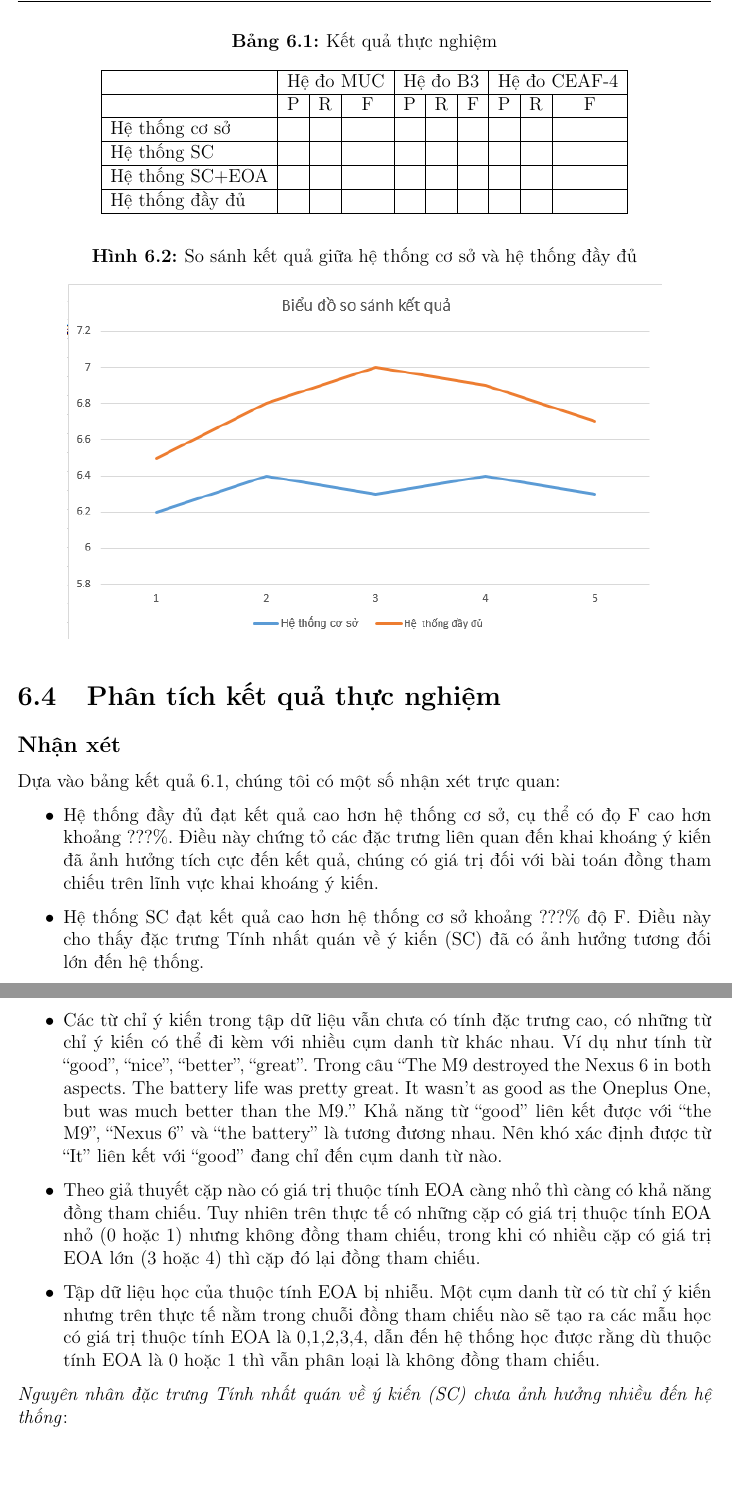
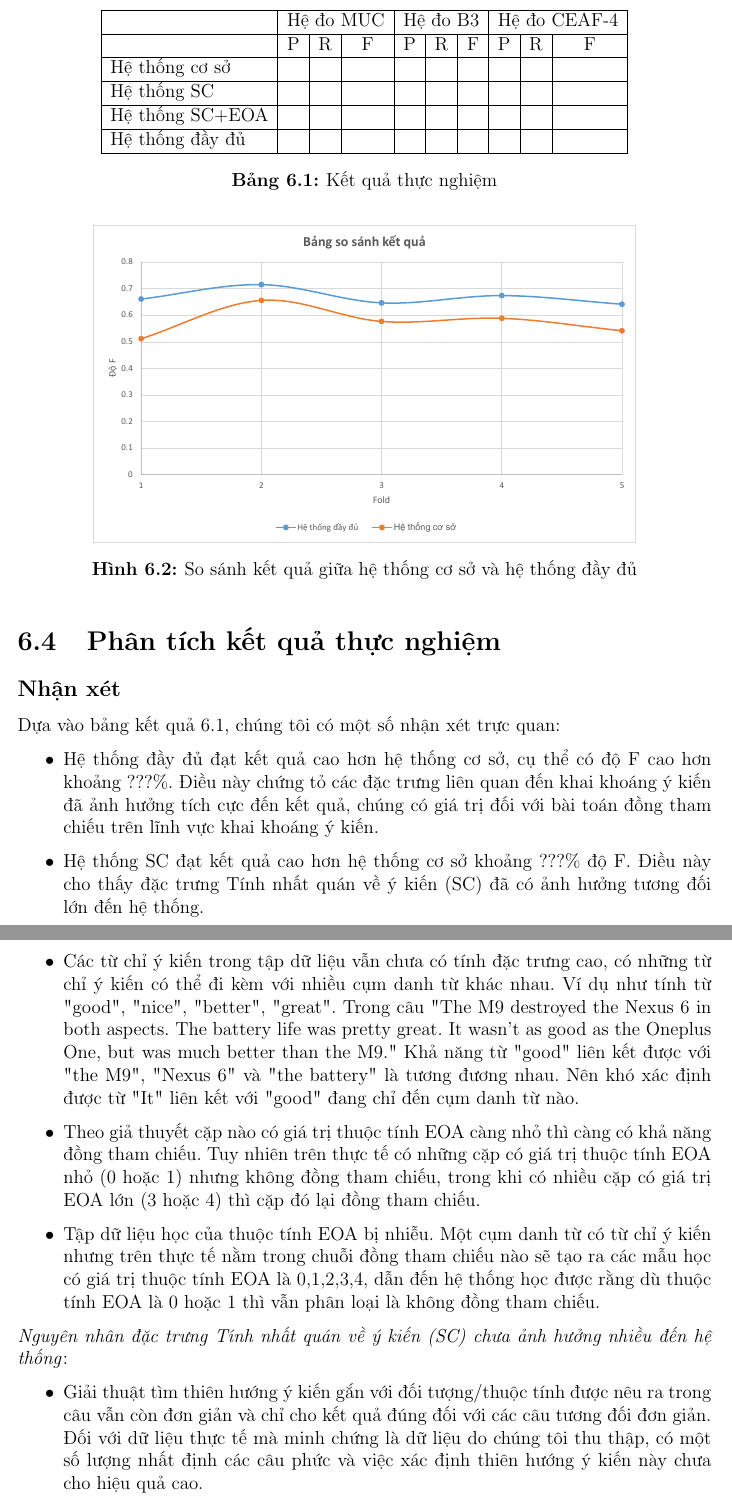
Before and after one commit to nghiatnguyen/LVTN_HK161, a LaTeX thesis (LVTN_REPORT_LATEX/report.tex): two parts of pages 54 and 55 of 65, joined at a grey line, cut so that both start at the same text, the shorter picture padded with empty space. Compiled offline with pdfLaTeX.

Commit message:
Update report: Add Charts

```diff
--- a/LVTN_REPORT_LATEX/report.tex
+++ b/LVTN_REPORT_LATEX/report.tex
@@ -930,7 +930,6 @@ TP. Hồ Chí Minh, tháng 12 năm 2016
 		\\Nhóm vẫn chưa thêm số liệu vào.
 				\begin{table}[]
 				\centering
-				\caption{Kết quả thực nghiệm}
 				\label{my-label}
 				\begin{tabular}{|l|c|c|c|c|c|c|c|c|c|}
 				\hline
@@ -941,20 +940,22 @@ TP. Hồ Chí Minh, tháng 12 năm 2016
 				Hệ thống SC+EOA &          &          &          &          &          &         &           &           &           \\ \hline
 				Hệ thống đầy đủ &          &          &          &          &          &         &           &           &           \\ \hline
 				\end{tabular}
+				\caption{Kết quả thực nghiệm}
 				\end{table}
 
 		Hình 6.2 trình bày biểu đồ so sánh kết quả độ F trung bình 3 hệ đo MUC, B3, CEAF-4 trên 5 lần kiểm chứng chéo giữa Hệ thống cơ sở và Hệ thống đầy đủ
-						\begin{figure}[H]
-				\centering
-				\caption{So sánh kết quả giữa hệ thống cơ sở và hệ thống đầy đủ}
-				\includegraphics[scale=0.8]{images/result.png}
+				\begin{figure}[H]
+					\centering
+					\includegraphics[scale=0.5]{charts/demo_chart.pdf}
+					% \includegraphics[width=\linewidth]{images/result.png}
+					\caption{So sánh kết quả giữa hệ thống cơ sở và hệ thống đầy đủ}
 				\end{figure}
 
 		\section{Phân tích kết quả thực nghiệm}
 		\subsection*{Nhận xét}
 		Dựa vào bảng kết quả 6.1, chúng tôi có một số nhận xét trực quan:
 			\begin{itemize}
-				\item{Hệ thống đầy đủ đạt kết quả cao hơn hệ thống cơ sở, cụ thể có đọ F cao hơn khoảng ???\%. Điều này chứng tỏ các đặc trưng liên quan đến khai khoáng ý kiến đã ảnh hưởng tích cực đến kết quả, chúng có giá trị đối với bài toán đồng tham chiếu trên lĩnh vực khai khoáng ý kiến}.
+				\item{Hệ thống đầy đủ đạt kết quả cao hơn hệ thống cơ sở, cụ thể có độ F cao hơn khoảng ???\%. Điều này chứng tỏ các đặc trưng liên quan đến khai khoáng ý kiến đã ảnh hưởng tích cực đến kết quả, chúng có giá trị đối với bài toán đồng tham chiếu trên lĩnh vực khai khoáng ý kiến}.
 				\item{Hệ thống SC đạt kết quả cao hơn hệ thống cơ sở khoảng ???\% độ F. Điều này cho thấy đặc trưng Tính nhất quán về ý kiến (SC) đã có ảnh hưởng tương đối lớn đến hệ thống}.
 				\item{Hệ thống SC+EOA đạt kết quả không cao hơn nhiều so với hệ thống SC, cao hơn khoảng ???\% độ F. Điều này cho thấy đặc trưng Sự kết hợp giữa thực thể và từ chỉ ý kiến (EOA) đã có ảnh hưởng tiêu cực đến hệ thống, tuy nhiên vì một số lí do nào đó đặc trưng này tỏ ra không hiệu quả khi được sử dụng}.
 			\end{itemize}
@@ -963,15 +964,13 @@ TP. Hồ Chí Minh, tháng 12 năm 2016
 			\par \textit{Nguyên nhân đặc trưng Sự kết hợp giữa thực thể và từ chỉ ý kiến (EOA) chưa ảnh hưởng nhiều đến hệ thống:}
 				\begin{itemize}
 					\item{Số lượng từ chỉ ý kiến trong tập dữ liệu vẫn chưa nhiều. Do đó thuộc tính EOA vẫn chưa ảnh hưởng nhiều đến hệ thống}.
-					\item{Các từ chỉ ý kiến trong tập dữ liệu vẫn chưa có tính đặc trưng cao, có những từ chỉ ý kiến có thể đi kèm với nhiều cụm danh từ khác nhau.  Ví dụ như tính từ “good”, “nice”, “better”, “great”. Trong câu “The M9 destroyed the Nexus 6 in both aspects. The battery life was pretty great. It wasn't as good as the Oneplus One, but was much better than the M9.” Khả năng từ “good” liên kết được với “the M9”, “Nexus 6” và “the battery” là tương đương nhau. Nên khó xác định được từ “It” liên kết với “good” đang chỉ đến cụm danh từ nào}.
+					\item{Các từ chỉ ý kiến trong tập dữ liệu vẫn chưa có tính đặc trưng cao, có những từ chỉ ý kiến có thể đi kèm với nhiều cụm danh từ khác nhau.  Ví dụ như tính từ "good", "nice", "better", "great". Trong câu "The M9 destroyed the Nexus 6 in both aspects. The battery life was pretty great. It wasn't as good as the Oneplus One, but was much better than the M9." Khả năng từ "good" liên kết được với "the M9", "Nexus 6" và "the battery" là tương đương nhau. Nên khó xác định được từ "It" liên kết với "good" đang chỉ đến cụm danh từ nào}.
 					\item{Theo giả thuyết cặp nào có giá trị thuộc tính EOA càng nhỏ thì càng có khả năng đồng tham chiếu. Tuy nhiên trên thực tế có những cặp có giá trị thuộc tính EOA nhỏ (0 hoặc 1) nhưng không đồng tham chiếu, trong khi có nhiều cặp có giá trị EOA lớn (3 hoặc 4) thì cặp đó lại đồng tham chiếu}.
-					\item{Tập dữ liệu học của thuộc tính EOA bị nhiễu. Một cụm danh từ có từ chỉ ý kiến nhưng trên thực tế nằm trong chuỗi đồng tham chiếu nào sẽ tạo ra các mẫu học có  giá trị thuộc tính EOA là 0,1,2,3,4, dẫn đến hệ thống học được rằng dù thuộc tính EOA là 0 hoặc 1 thì vẫn phân loại là không đồng tham chiếu}.
+					\item{Tập dữ liệu học của thuộc tính EOA bị nhiễu. Một cụm danh từ có từ chỉ ý kiến nhưng trên thực tế nằm trong chuỗi đồng tham chiếu nào sẽ tạo ra các mẫu học có giá trị thuộc tính EOA là 0,1,2,3,4, dẫn đến hệ thống học được rằng dù thuộc tính EOA là 0 hoặc 1 thì vẫn phân loại là không đồng tham chiếu}.
 				\end{itemize}
 			\par \textit{Nguyên nhân đặc trưng Tính nhất quán về ý kiến (SC) chưa ảnh hưởng nhiều đến hệ thống}:
 				\begin{itemize}
-					\item{}
-					\item{}
-					\item{}
+					\item{Giải thuật tìm thiên hướng ý kiến gắn với đối tượng/thuộc tính được nêu ra trong câu vẫn còn đơn giản và chỉ cho kết quả đúng đối với các câu tương đối đơn giản. Đối với dữ liệu thực tế mà minh chứng là dữ liệu do chúng tôi thu thập, có một số lượng nhất định các câu phức và việc xác định thiên hướng ý kiến này chưa cho hiệu quả cao.}
 				\end{itemize}
 			\par \textit{Nguyên nhân hệ thống vẫn chưa đạt kết quả cao}:
 				\begin{itemize}
```
Also changed, not shown: LVTN_REPORT_LATEX/charts/demo_chart.pdf (added), LVTN_REPORT_LATEX/report.tex (8 more changed lines).
